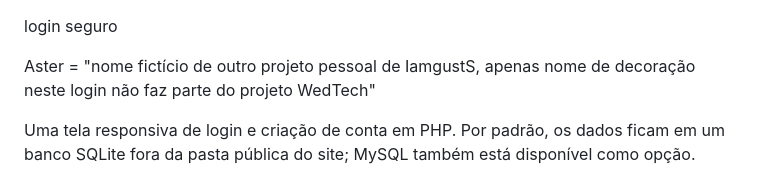
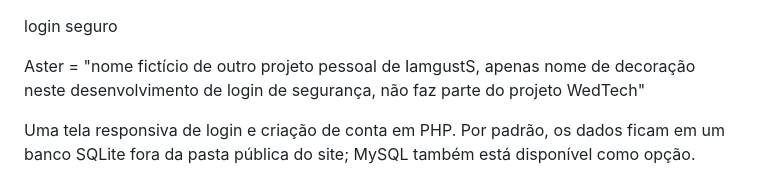
Before and after one commit to IamgustS/Login-Seguro, a Markdown page: README.md, the part around the change. Rendered like a GitHub page.

```diff
--- a/README.md
+++ b/README.md
@@ -1,6 +1,6 @@
 login seguro
 
-Aster = "nome fictício de outro projeto pessoal de IamgustS, apenas nome de decoração neste login não faz parte do projeto WedTech"
+Aster = "nome fictício de outro projeto pessoal de IamgustS, apenas nome de decoração neste desenvolvimento de login de segurança, não faz parte do projeto WedTech"
 
 Uma tela responsiva de login e criação de conta em PHP. Por padrão, os dados ficam em um banco SQLite fora da pasta pública do site; MySQL também está disponível como opção.
 
```
